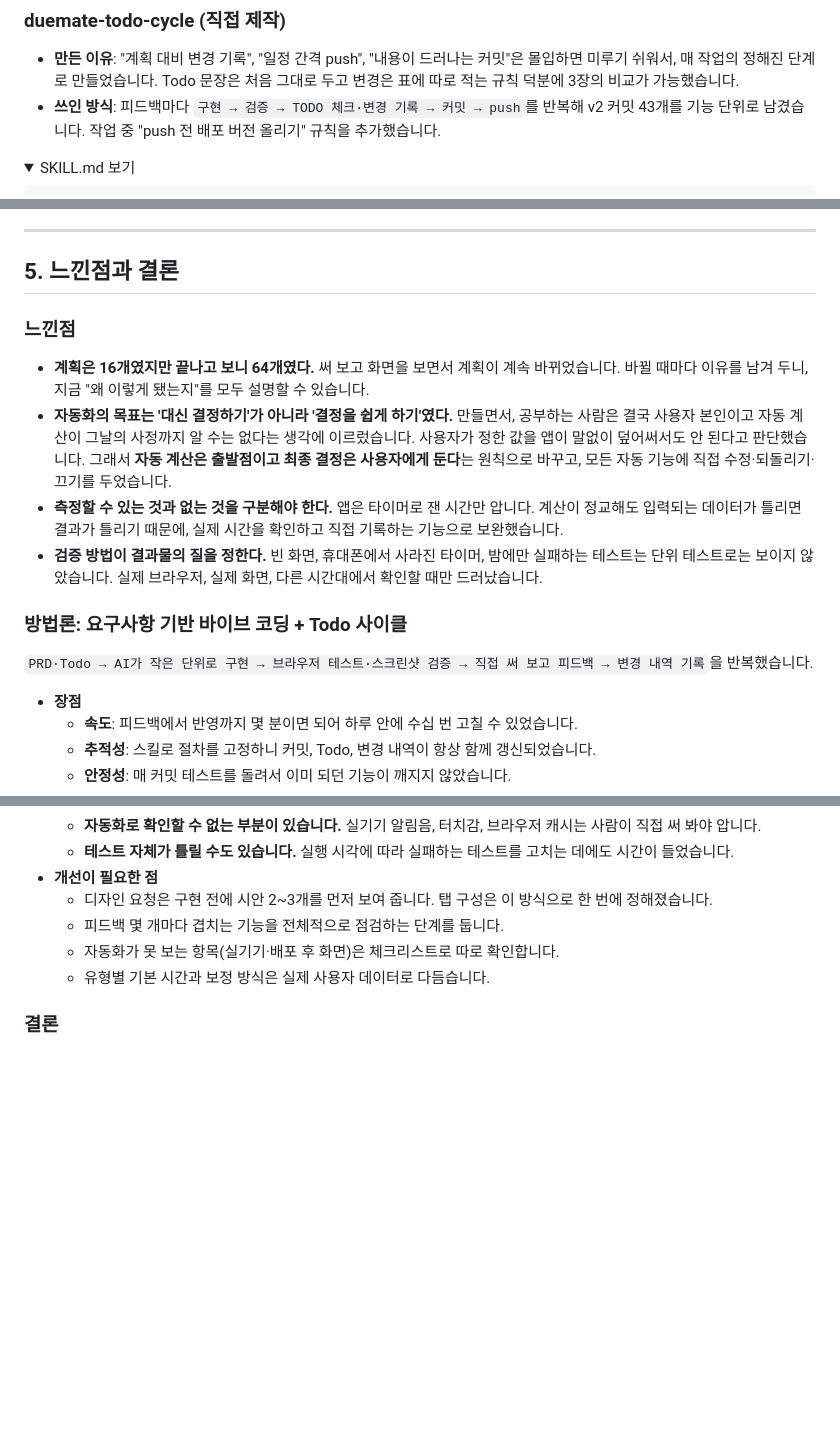
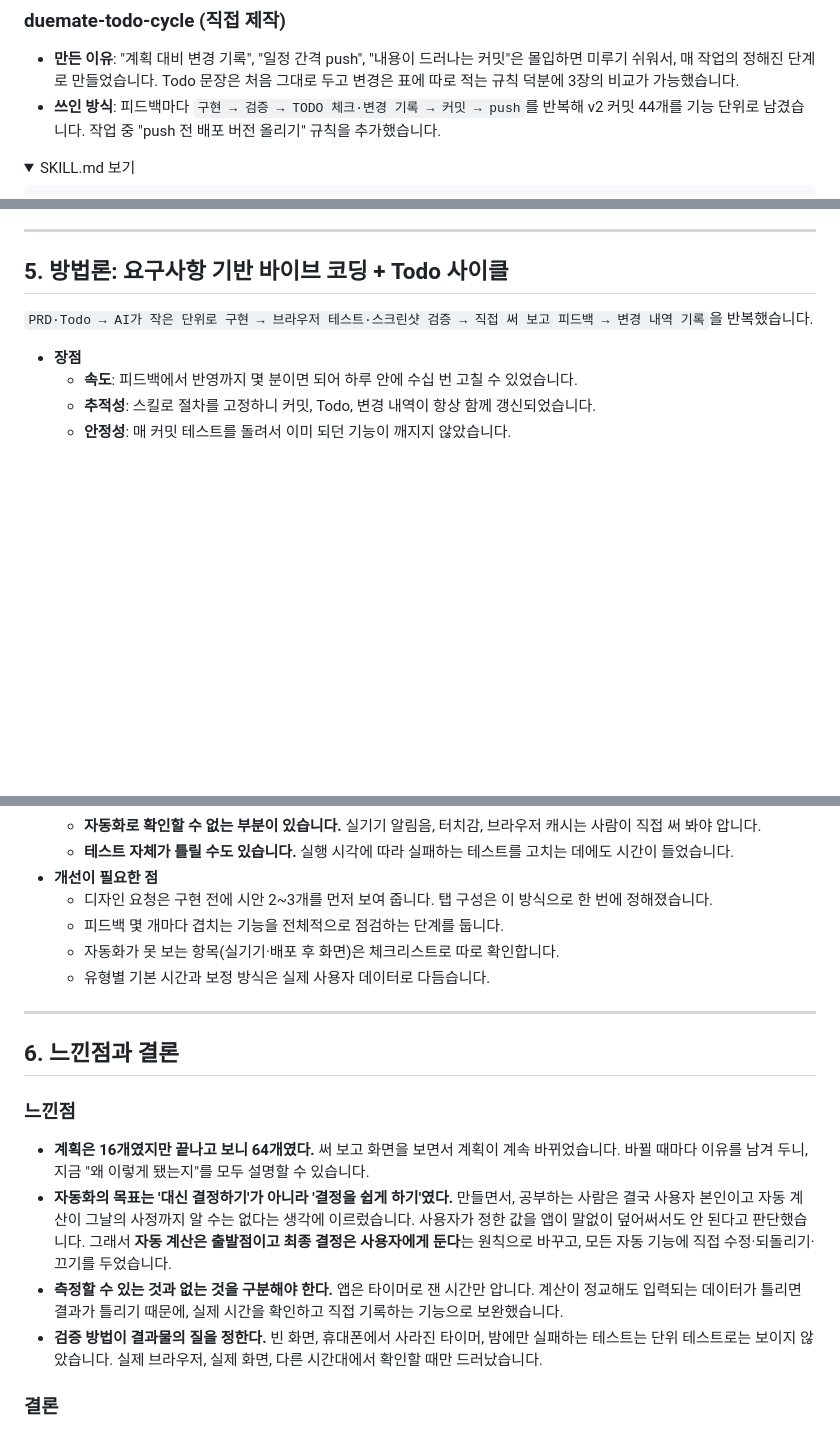
Before and after one commit to yejineea/DueMate, a Markdown page: README.md, 3 parts joined by grey strips. Drawn GitHub-style; folded sections open; blank space fills up the shorter version.

Commit message:
docs: README 방법론을 5번 항목으로 분리(느낀점·결론은 6번), PRD 페르소나 수정
Co-Authored-By: Claude Opus 5.5 <noreply@anthropic.com>

```diff
--- a/README.md
+++ b/README.md
@@ -494,7 +494,7 @@
 ### duemate-todo-cycle (직접 제작)
 
 - **만든 이유**: "계획 대비 변경 기록", "일정 간격 push", "내용이 드러나는 커밋"은 몰입하면 미루기 쉬워서, 매 작업의 정해진 단계로 만들었습니다. Todo 문장은 처음 그대로 두고 변경은 표에 따로 적는 규칙 덕분에 3장의 비교가 가능했습니다.
-- **쓰인 방식**: 피드백마다 `구현 → 검증 → TODO 체크·변경 기록 → 커밋 → push`를 반복해 v2 커밋 43개를 기능 단위로 남겼습니다. 작업 중 "push 전 배포 버전 올리기" 규칙을 추가했습니다.
+- **쓰인 방식**: 피드백마다 `구현 → 검증 → TODO 체크·변경 기록 → 커밋 → push`를 반복해 v2 커밋 44개를 기능 단위로 남겼습니다. 작업 중 "push 전 배포 버전 올리기" 규칙을 추가했습니다.
 
 <details><summary>SKILL.md 보기</summary>
 
@@ -633,16 +633,7 @@ bash .claude/skills/browser-verify/verify.sh phone "pomodoro todo settings"
 
 ---
 
-## 5. 느낀점과 결론
-
-### 느낀점
-
-- **계획은 16개였지만 끝나고 보니 64개였다.** 써 보고 화면을 보면서 계획이 계속 바뀌었습니다. 바뀔 때마다 이유를 남겨 두니, 지금 "왜 이렇게 됐는지"를 모두 설명할 수 있습니다.
-- **자동화의 목표는 '대신 결정하기'가 아니라 '결정을 쉽게 하기'였다.** 만들면서, 공부하는 사람은 결국 사용자 본인이고 자동 계산이 그날의 사정까지 알 수는 없다는 생각에 이르렀습니다. 사용자가 정한 값을 앱이 말없이 덮어써서도 안 된다고 판단했습니다. 그래서 **자동 계산은 출발점이고 최종 결정은 사용자에게 둔다**는 원칙으로 바꾸고, 모든 자동 기능에 직접 수정·되돌리기·끄기를 두었습니다.
-- **측정할 수 있는 것과 없는 것을 구분해야 한다.** 앱은 타이머로 잰 시간만 압니다. 계산이 정교해도 입력되는 데이터가 틀리면 결과가 틀리기 때문에, 실제 시간을 확인하고 직접 기록하는 기능으로 보완했습니다.
-- **검증 방법이 결과물의 질을 정한다.** 빈 화면, 휴대폰에서 사라진 타이머, 밤에만 실패하는 테스트는 단위 테스트로는 보이지 않았습니다. 실제 브라우저, 실제 화면, 다른 시간대에서 확인할 때만 드러났습니다.
-
-### 방법론: 요구사항 기반 바이브 코딩 + Todo 사이클
+## 5. 방법론: 요구사항 기반 바이브 코딩 + Todo 사이클
 
 `PRD·Todo → AI가 작은 단위로 구현 → 브라우저 테스트·스크린샷 검증 → 직접 써 보고 피드백 → 변경 내역 기록`을 반복했습니다.
 
@@ -662,6 +653,17 @@ bash .claude/skills/browser-verify/verify.sh phone "pomodoro todo settings"
   - 자동화가 못 보는 항목(실기기·배포 후 화면)은 체크리스트로 따로 확인합니다.
   - 유형별 기본 시간과 보정 방식은 실제 사용자 데이터로 다듬습니다.
 
+---
+
+## 6. 느낀점과 결론
+
+### 느낀점
+
+- **계획은 16개였지만 끝나고 보니 64개였다.** 써 보고 화면을 보면서 계획이 계속 바뀌었습니다. 바뀔 때마다 이유를 남겨 두니, 지금 "왜 이렇게 됐는지"를 모두 설명할 수 있습니다.
+- **자동화의 목표는 '대신 결정하기'가 아니라 '결정을 쉽게 하기'였다.** 만들면서, 공부하는 사람은 결국 사용자 본인이고 자동 계산이 그날의 사정까지 알 수는 없다는 생각에 이르렀습니다. 사용자가 정한 값을 앱이 말없이 덮어써서도 안 된다고 판단했습니다. 그래서 **자동 계산은 출발점이고 최종 결정은 사용자에게 둔다**는 원칙으로 바꾸고, 모든 자동 기능에 직접 수정·되돌리기·끄기를 두었습니다.
+- **측정할 수 있는 것과 없는 것을 구분해야 한다.** 앱은 타이머로 잰 시간만 압니다. 계산이 정교해도 입력되는 데이터가 틀리면 결과가 틀리기 때문에, 실제 시간을 확인하고 직접 기록하는 기능으로 보완했습니다.
+- **검증 방법이 결과물의 질을 정한다.** 빈 화면, 휴대폰에서 사라진 타이머, 밤에만 실패하는 테스트는 단위 테스트로는 보이지 않았습니다. 실제 브라우저, 실제 화면, 다른 시간대에서 확인할 때만 드러났습니다.
+
 ### 결론
 
 DueMate v2는 **입력은 줄이고(자동 계산), 실행은 한 번에(첫 화면 타이머), 쓸수록 정확하게(실제 시간 보정), 꾸준함에는 보상을(토마토 키우기)** 주는 방향으로 "무엇부터 할지"의 결정을 쉽게 만들었습니다. 자동으로 계산하되 언제든 직접 고칠 수 있게 한 것이 v1과 가장 큰 차이입니다. 다음에는 PWA로 탭을 닫아도 알림을 받고, 실제 사용자 기록으로 예상 시간 계산을 다듬고 싶습니다.
```
Also changed, not shown: docs/PRD.md (+1 -1 lines).
